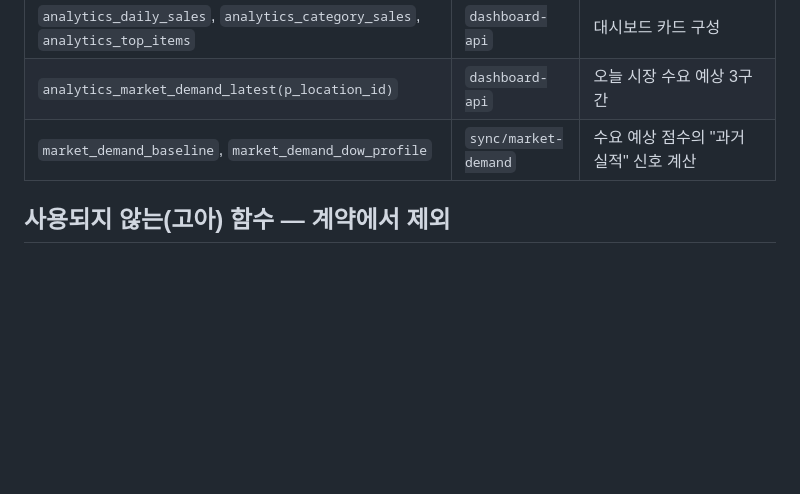
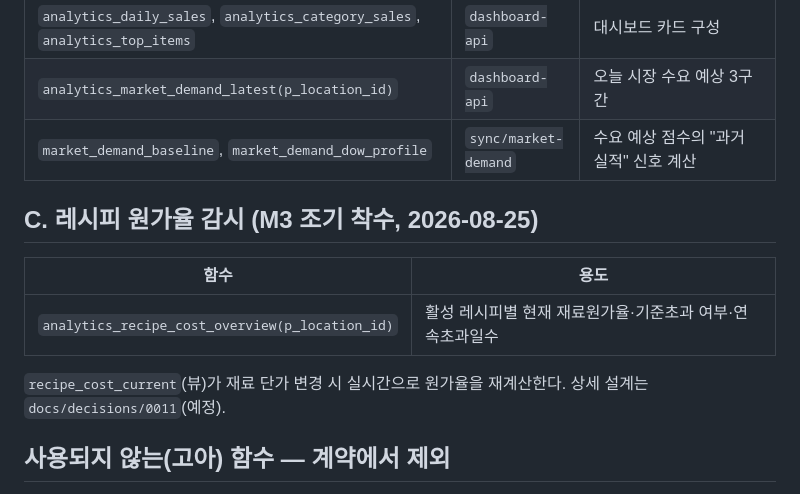
Before and after one commit to goldentreeautomation/golden-tree-automation, a Markdown page: docs/contracts/query-contract.md, the part around the change. GitHub-like rendering; blank space fills up the shorter version.

```diff
--- a/docs/contracts/query-contract.md
+++ b/docs/contracts/query-contract.md
@@ -55,6 +55,14 @@ Discord를 거치지 않고 백엔드 코드가 이름으로 직접 부른다.
 | `analytics_market_demand_latest(p_location_id)` | `dashboard-api` | 오늘 시장 수요 예상 3구간 |
 | `market_demand_baseline`, `market_demand_dow_profile` | `sync/market-demand` | 수요 예상 점수의 "과거 실적" 신호 계산 |
 
+## C. 레시피 원가율 감시 (M3 조기 착수, 2026-08-25)
+
+| 함수 | 용도 |
+|---|---|
+| `analytics_recipe_cost_overview(p_location_id)` | 활성 레시피별 현재 재료원가율·기준초과 여부·연속초과일수 |
+
+`recipe_cost_current`(뷰)가 재료 단가 변경 시 실시간으로 원가율을 재계산한다. 상세 설계는 `docs/decisions/0011`(예정).
+
 ## 사용되지 않는(고아) 함수 — 계약에서 제외
 
 아래는 DB엔 존재하지만 `analytics_dispatch`도, 대시보드도 호출하지 않는다. 레거시 또는 상위 버전으로 대체된 것들 — **새 코드에서 쓰지 말 것**. 정리(DROP)는 G4 대상이라 별도 승인 시 진행.
```
Also changed, not shown: CLAUDE.md (+2 -0 lines), docs/decisions/0011-recipe-cost-monitoring.md (added, +40 -0 lines).
